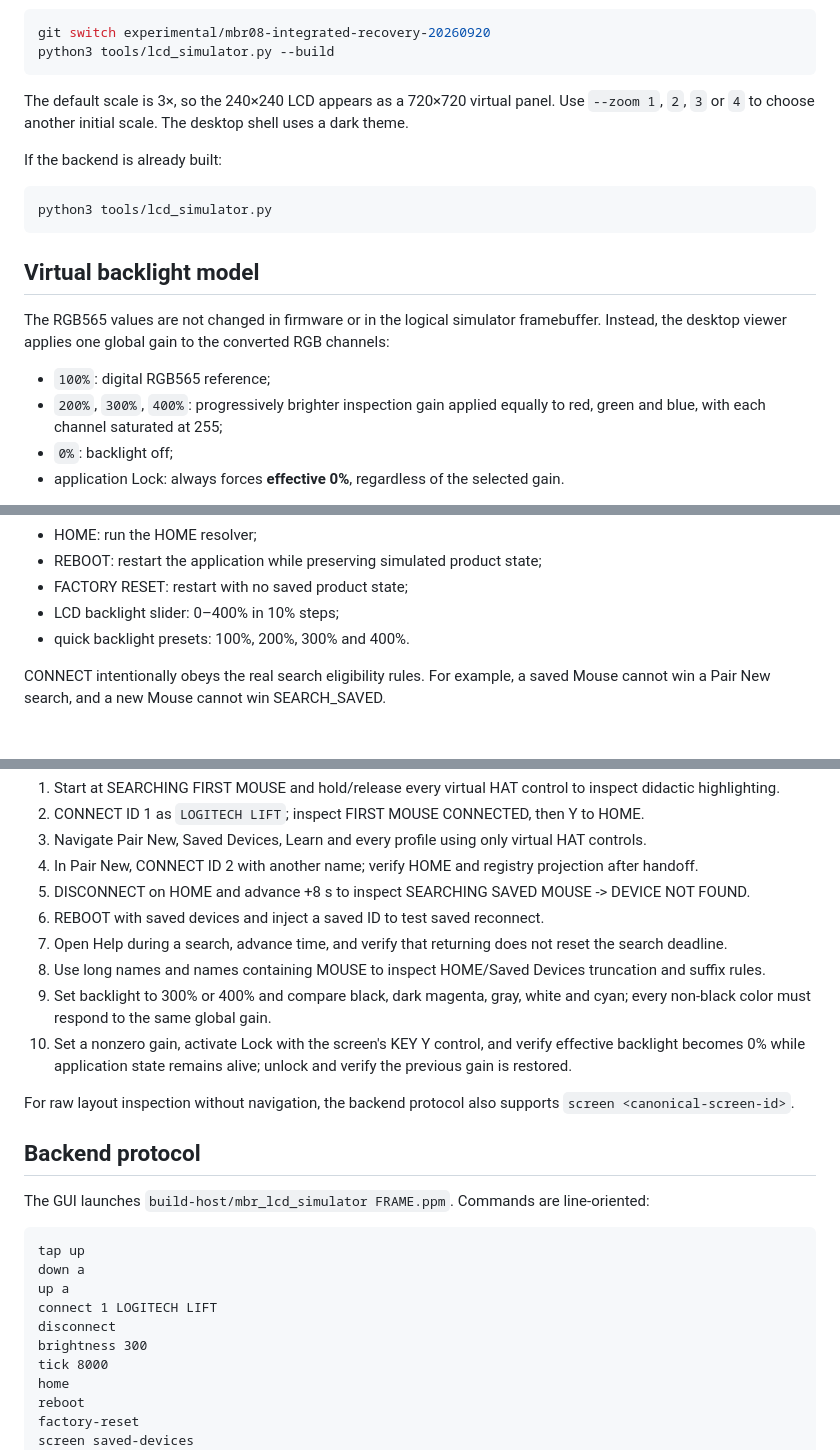
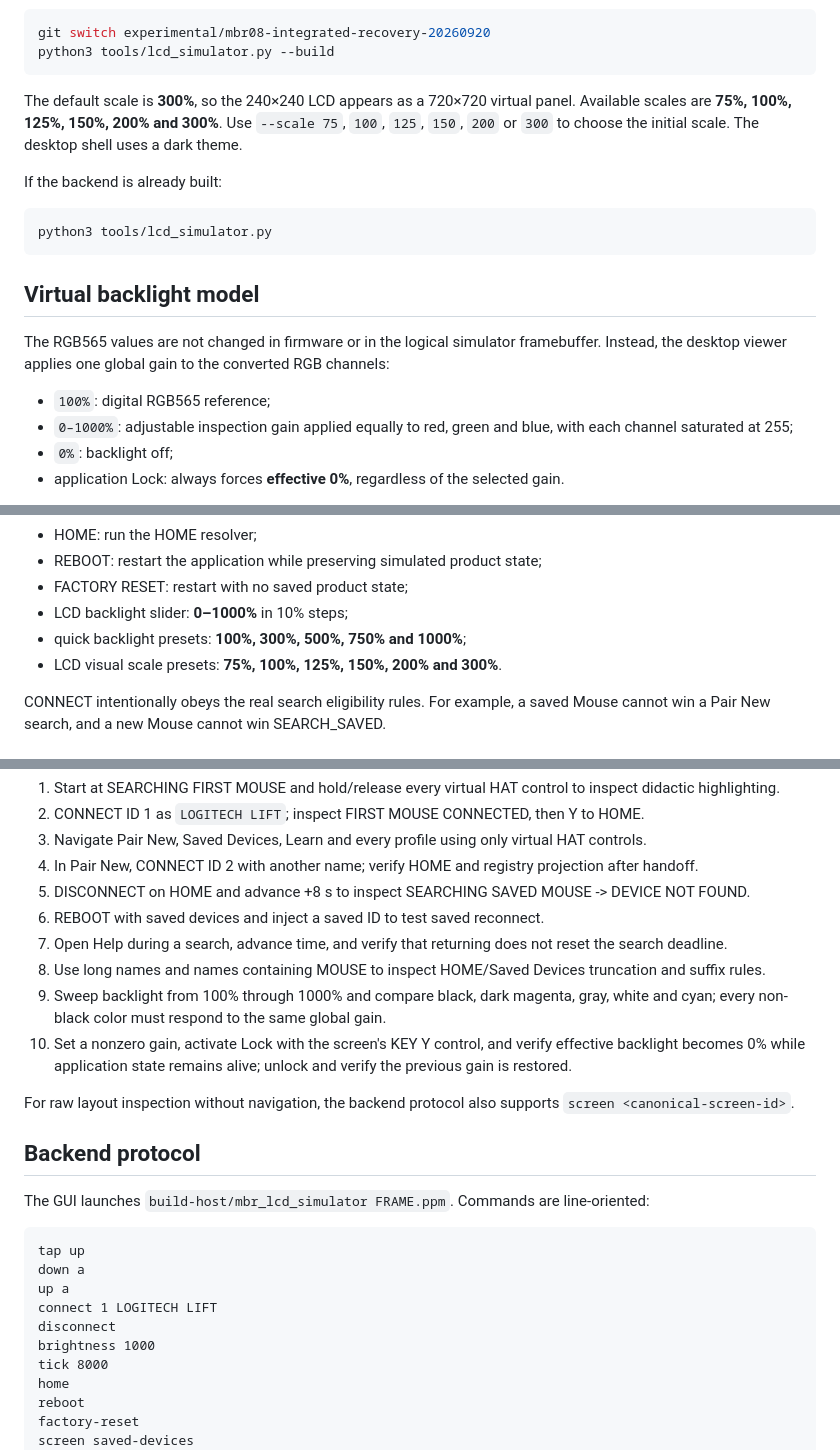
Before and after one commit to remappingbridge/mouse-bridge-remapper, a Markdown page: docs/implementation/09-host-lcd-simulator.md, 3 parts joined by grey strips. Rendered like a GitHub page.

Commit message:
docs: document 1000 percent backlight and fractional LCD scales

````diff
--- a/docs/implementation/09-host-lcd-simulator.md
+++ b/docs/implementation/09-host-lcd-simulator.md
@@ -27,7 +27,7 @@ git switch experimental/mbr08-integrated-recovery-20260920
 python3 tools/lcd_simulator.py --build
 ```
 
-The default scale is 3×, so the 240×240 LCD appears as a 720×720 virtual panel. Use `--zoom 1`, `2`, `3` or `4` to choose another initial scale. The desktop shell uses a dark theme.
+The default scale is **300%**, so the 240×240 LCD appears as a 720×720 virtual panel. Available scales are **75%, 100%, 125%, 150%, 200% and 300%**. Use `--scale 75`, `100`, `125`, `150`, `200` or `300` to choose the initial scale. The desktop shell uses a dark theme.
 
 If the backend is already built:
 
@@ -41,7 +41,7 @@ python3 tools/lcd_simulator.py
 The RGB565 values are not changed in firmware or in the logical simulator framebuffer. Instead, the desktop viewer applies one global gain to the converted RGB channels:
 
 - `100%`: digital RGB565 reference;
-- `200%`, `300%`, `400%`: progressively brighter inspection gain applied equally to red, green and blue, with each channel saturated at 255;
+- `0–1000%`: adjustable inspection gain applied equally to red, green and blue, with each channel saturated at 255;
 - `0%`: backlight off;
 - application Lock: always forces **effective 0%**, regardless of the selected gain.
 
@@ -69,8 +69,9 @@ Toolbar:
 - HOME: run the HOME resolver;
 - REBOOT: restart the application while preserving simulated product state;
 - FACTORY RESET: restart with no saved product state;
-- LCD backlight slider: 0–400% in 10% steps;
-- quick backlight presets: 100%, 200%, 300% and 400%.
+- LCD backlight slider: **0–1000%** in 10% steps;
+- quick backlight presets: **100%, 300%, 500%, 750% and 1000%**;
+- LCD visual scale presets: **75%, 100%, 125%, 150%, 200% and 300%**.
 
 CONNECT intentionally obeys the real search eligibility rules. For example, a saved Mouse cannot win a Pair New search, and a new Mouse cannot win SEARCH_SAVED.
 
@@ -84,7 +85,7 @@ CONNECT intentionally obeys the real search eligibility rules. For example, a sa
 6. REBOOT with saved devices and inject a saved ID to test saved reconnect.
 7. Open Help during a search, advance time, and verify that returning does not reset the search deadline.
 8. Use long names and names containing MOUSE to inspect HOME/Saved Devices truncation and suffix rules.
-9. Set backlight to 300% or 400% and compare black, dark magenta, gray, white and cyan; every non-black color must respond to the same global gain.
+9. Sweep backlight from 100% through 1000% and compare black, dark magenta, gray, white and cyan; every non-black color must respond to the same global gain.
 10. Set a nonzero gain, activate Lock with the screen's KEY Y control, and verify effective backlight becomes 0% while application state remains alive; unlock and verify the previous gain is restored.
 
 For raw layout inspection without navigation, the backend protocol also supports `screen <canonical-screen-id>`.
@@ -99,7 +100,7 @@ down a
 up a
 connect 1 LOGITECH LIFT
 disconnect
-brightness 300
+brightness 1000
 tick 8000
 home
 reboot
````
